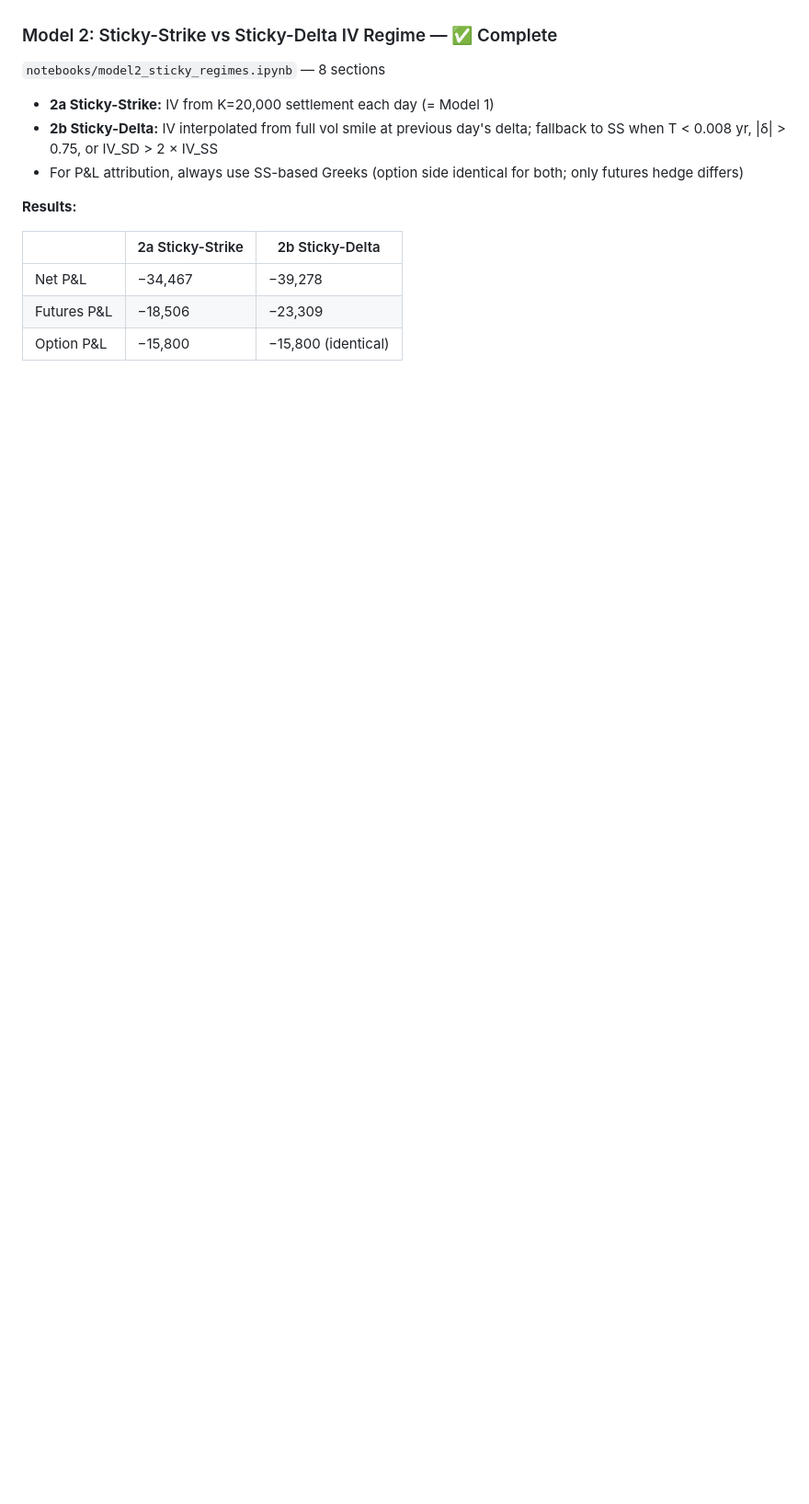
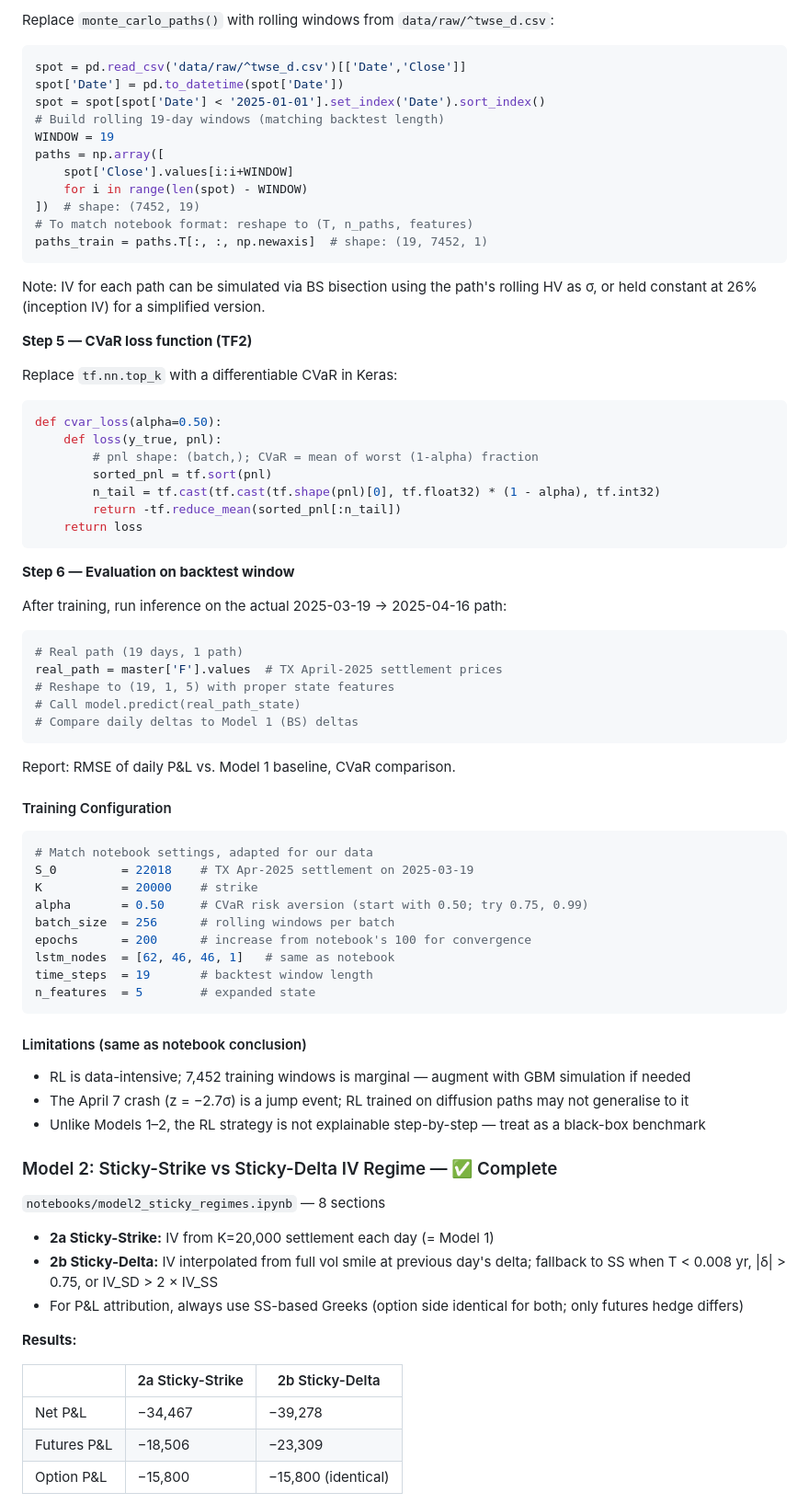
Before and after one commit to MaxChiu1122/Delta_Hedging_Strategy, a Markdown page: CLAUDE.md, the part around one of its changes. Shown at 92% size. Drawn GitHub-style; blank space fills up the shorter version.

````diff
--- a/CLAUDE.md
+++ b/CLAUDE.md
@@ -175,3 +233,63 @@ where `β_σS = Cov(Δσ, ΔS/S) / Var(ΔS/S)` estimated from rolling 60-day reg
+Replace `monte_carlo_paths()` with rolling windows from `data/raw/^twse_d.csv`:
+```python
+spot = pd.read_csv('data/raw/^twse_d.csv')[['Date','Close']]
+spot['Date'] = pd.to_datetime(spot['Date'])
+spot = spot[spot['Date'] < '2025-01-01'].set_index('Date').sort_index()
+# Build rolling 19-day windows (matching backtest length)
+WINDOW = 19
+paths = np.array([
+    spot['Close'].values[i:i+WINDOW]
+    for i in range(len(spot) - WINDOW)
+])  # shape: (7452, 19)
+# To match notebook format: reshape to (T, n_paths, features)
+paths_train = paths.T[:, :, np.newaxis]  # shape: (19, 7452, 1)
+```
+Note: IV for each path can be simulated via BS bisection using the path's rolling HV as σ, or held constant at 26% (inception IV) for a simplified version.
+
+**Step 5 — CVaR loss function (TF2)**
+
+Replace `tf.nn.top_k` with a differentiable CVaR in Keras:
+```python
+def cvar_loss(alpha=0.50):
+    def loss(y_true, pnl):
+        # pnl shape: (batch,); CVaR = mean of worst (1-alpha) fraction
+        sorted_pnl = tf.sort(pnl)
+        n_tail = tf.cast(tf.cast(tf.shape(pnl)[0], tf.float32) * (1 - alpha), tf.int32)
+        return -tf.reduce_mean(sorted_pnl[:n_tail])
+    return loss
+```
+
+**Step 6 — Evaluation on backtest window**
+
+After training, run inference on the actual 2025-03-19 → 2025-04-16 path:
+```python
+# Real path (19 days, 1 path)
+real_path = master['F'].values  # TX April-2025 settlement prices
+# Reshape to (19, 1, 5) with proper state features
+# Call model.predict(real_path_state)
+# Compare daily deltas to Model 1 (BS) deltas
+```
+Report: RMSE of daily P&L vs. Model 1 baseline, CVaR comparison.
+
+#### Training Configuration
+
+```python
+# Match notebook settings, adapted for our data
+S_0         = 22018    # TX Apr-2025 settlement on 2025-03-19
+K           = 20000    # strike
+alpha       = 0.50     # CVaR risk aversion (start with 0.50; try 0.75, 0.99)
+batch_size  = 256      # rolling windows per batch
+epochs      = 200      # increase from notebook's 100 for convergence
+lstm_nodes  = [62, 46, 46, 1]   # same as notebook
+time_steps  = 19       # backtest window length
+n_features  = 5        # expanded state
+```
+
+#### Limitations (same as notebook conclusion)
+
+- RL is data-intensive; 7,452 training windows is marginal — augment with GBM simulation if needed
+- The April 7 crash (z = −2.7σ) is a jump event; RL trained on diffusion paths may not generalise to it
+- Unlike Models 1–2, the RL strategy is not explainable step-by-step — treat as a black-box benchmark
 
 ### Model 2: Sticky-Strike vs Sticky-Delta IV Regime — ✅ Complete
 
````
Also changed, not shown: other parts of CLAUDE.md (+65 -7 lines).
